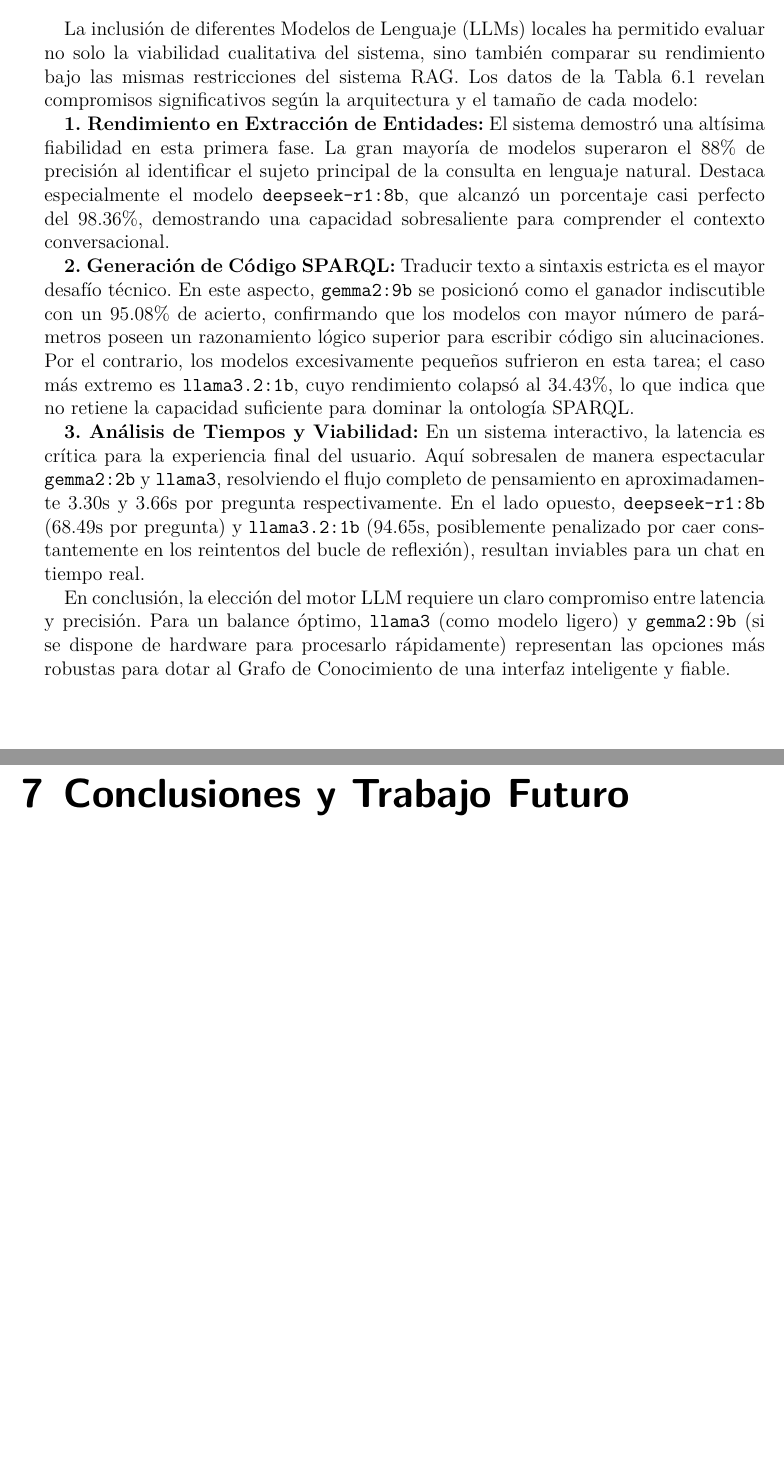
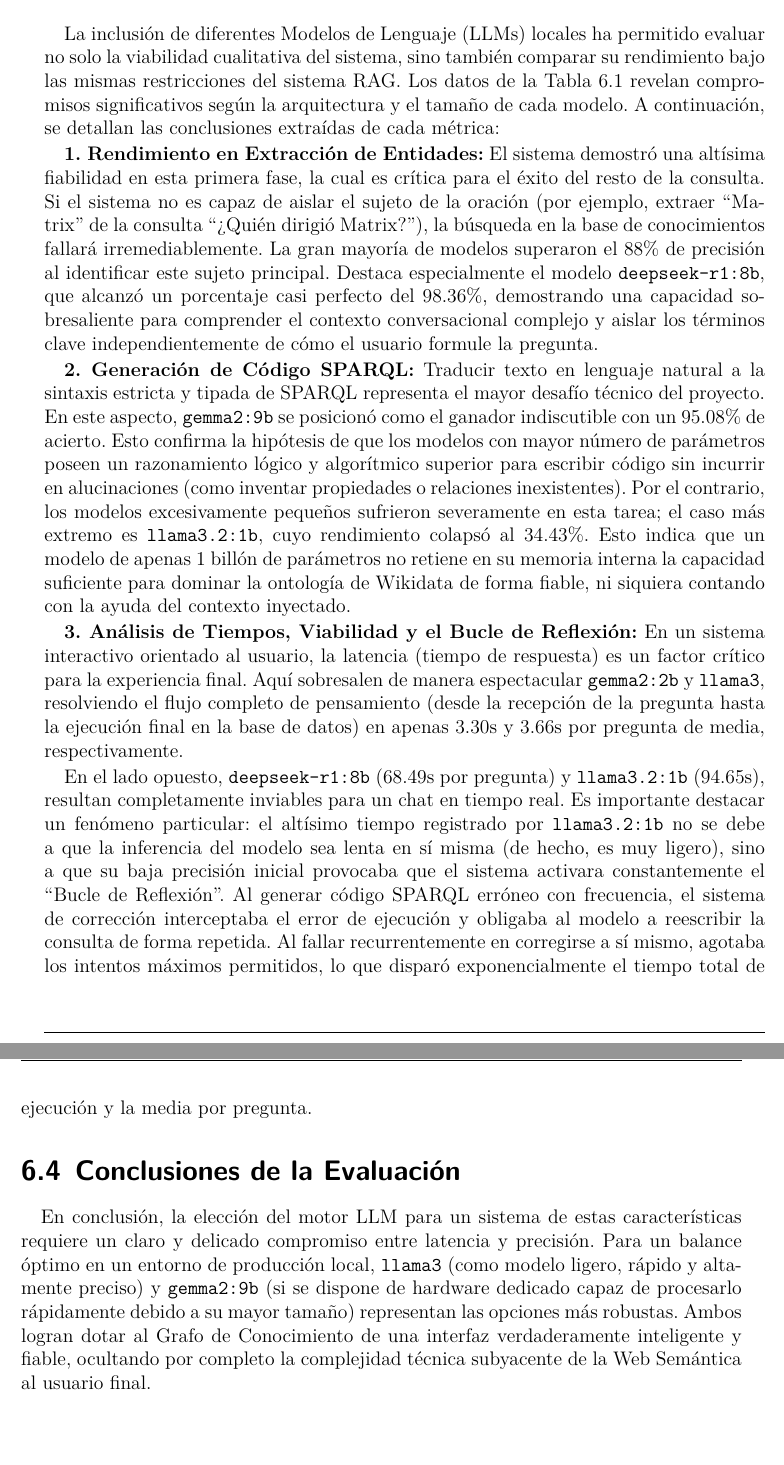
Before and after one commit to Mariomartur/TFG_MMT, a LaTeX thesis (Plantilla_TFG_FIUM/main.tex, which reads Plantilla_TFG_FIUM/capitulos/6_evaluacion.tex): two parts of pages 35 and 36 of 38 before the commit and two parts of pages 37 and 38 of 41 after it, joined at a grey line, cut so that both start at the same text, the shorter picture padded with empty space. Compiled offline with XeLaTeX; a missing font is replaced by an installed copy or a similar font.

Commit message:
ampliacion

```diff
--- a/Plantilla_TFG_FIUM/capitulos/6_evaluacion.tex
+++ b/Plantilla_TFG_FIUM/capitulos/6_evaluacion.tex
@@ -45,12 +45,16 @@ Las pruebas automatizadas arrojaron las siguientes métricas de rendimiento glob
 
 \section{Análisis y Discusión de los Resultados}
 
-La inclusión de diferentes Modelos de Lenguaje (LLMs) locales ha permitido evaluar no solo la viabilidad cualitativa del sistema, sino también comparar su rendimiento bajo las mismas restricciones del sistema RAG. Los datos de la Tabla \ref{tab:comparativa_modelos} revelan compromisos significativos según la arquitectura y el tamaño de cada modelo:
+La inclusión de diferentes Modelos de Lenguaje (LLMs) locales ha permitido evaluar no solo la viabilidad cualitativa del sistema, sino también comparar su rendimiento bajo las mismas restricciones del sistema RAG. Los datos de la Tabla \ref{tab:comparativa_modelos} revelan compromisos significativos según la arquitectura y el tamaño de cada modelo. A continuación, se detallan las conclusiones extraídas de cada métrica:
 
-\textbf{1. Rendimiento en Extracción de Entidades:} El sistema demostró una altísima fiabilidad en esta primera fase. La gran mayoría de modelos superaron el 88\% de precisión al identificar el sujeto principal de la consulta en lenguaje natural. Destaca especialmente el modelo \texttt{deepseek-r1:8b}, que alcanzó un porcentaje casi perfecto del 98.36\%, demostrando una capacidad sobresaliente para comprender el contexto conversacional.
+\textbf{1. Rendimiento en Extracción de Entidades:} El sistema demostró una altísima fiabilidad en esta primera fase, la cual es crítica para el éxito del resto de la consulta. Si el sistema no es capaz de aislar el sujeto de la oración (por ejemplo, extraer ``Matrix'' de la consulta ``¿Quién dirigió Matrix?''), la búsqueda en la base de conocimientos fallará irremediablemente. La gran mayoría de modelos superaron el 88\% de precisión al identificar este sujeto principal. Destaca especialmente el modelo \texttt{deepseek-r1:8b}, que alcanzó un porcentaje casi perfecto del 98.36\%, demostrando una capacidad sobresaliente para comprender el contexto conversacional complejo y aislar los términos clave independientemente de cómo el usuario formule la pregunta.
 
-\textbf{2. Generación de Código SPARQL:} Traducir texto a sintaxis estricta es el mayor desafío técnico. En este aspecto, \texttt{gemma2:9b} se posicionó como el ganador indiscutible con un 95.08\% de acierto, confirmando que los modelos con mayor número de parámetros poseen un razonamiento lógico superior para escribir código sin alucinaciones. Por el contrario, los modelos excesivamente pequeños sufrieron en esta tarea; el caso más extremo es \texttt{llama3.2:1b}, cuyo rendimiento colapsó al 34.43\%, lo que indica que no retiene la capacidad suficiente para dominar la ontología SPARQL.
+\textbf{2. Generación de Código SPARQL:} Traducir texto en lenguaje natural a la sintaxis estricta y tipada de SPARQL representa el mayor desafío técnico del proyecto. En este aspecto, \texttt{gemma2:9b} se posicionó como el ganador indiscutible con un 95.08\% de acierto. Esto confirma la hipótesis de que los modelos con mayor número de parámetros poseen un razonamiento lógico y algorítmico superior para escribir código sin incurrir en alucinaciones (como inventar propiedades o relaciones inexistentes). Por el contrario, los modelos excesivamente pequeños sufrieron severamente en esta tarea; el caso más extremo es \texttt{llama3.2:1b}, cuyo rendimiento colapsó al 34.43\%. Esto indica que un modelo de apenas 1 billón de parámetros no retiene en su memoria interna la capacidad suficiente para dominar la ontología de Wikidata de forma fiable, ni siquiera contando con la ayuda del contexto inyectado.
 
-\textbf{3. Análisis de Tiempos y Viabilidad:} En un sistema interactivo, la latencia es crítica para la experiencia final del usuario. Aquí sobresalen de manera espectacular \texttt{gemma2:2b} y \texttt{llama3}, resolviendo el flujo completo de pensamiento en aproximadamente 3.30s y 3.66s por pregunta respectivamente. En el lado opuesto, \texttt{deepseek-r1:8b} (68.49s por pregunta) y \texttt{llama3.2:1b} (94.65s, posiblemente penalizado por caer constantemente en los reintentos del bucle de reflexión), resultan inviables para un chat en tiempo real.
+\textbf{3. Análisis de Tiempos, Viabilidad y el Bucle de Reflexión:} En un sistema interactivo orientado al usuario, la latencia (tiempo de respuesta) es un factor crítico para la experiencia final. Aquí sobresalen de manera espectacular \texttt{gemma2:2b} y \texttt{llama3}, resolviendo el flujo completo de pensamiento (desde la recepción de la pregunta hasta la ejecución final en la base de datos) en apenas 3.30s y 3.66s por pregunta de media, respectivamente.
 
-En conclusión, la elección del motor LLM requiere un claro compromiso entre latencia y precisión. Para un balance óptimo, \texttt{llama3} (como modelo ligero) y \texttt{gemma2:9b} (si se dispone de hardware para procesarlo rápidamente) representan las opciones más robustas para dotar al Grafo de Conocimiento de una interfaz inteligente y fiable.
+En el lado opuesto, \texttt{deepseek-r1:8b} (68.49s por pregunta) y \texttt{llama3.2:1b} (94.65s), resultan completamente inviables para un chat en tiempo real. Es importante destacar un fenómeno particular: el altísimo tiempo registrado por \texttt{llama3.2:1b} no se debe a que la inferencia del modelo sea lenta en sí misma (de hecho, es muy ligero), sino a que su baja precisión inicial provocaba que el sistema activara constantemente el ``Bucle de Reflexión''. Al generar código SPARQL erróneo con frecuencia, el sistema de corrección interceptaba el error de ejecución y obligaba al modelo a reescribir la consulta de forma repetida. Al fallar recurrentemente en corregirse a sí mismo, agotaba los intentos máximos permitidos, lo que disparó exponencialmente el tiempo total de ejecución y la media por pregunta.
+
+\section{Conclusiones de la Evaluación}
+
+En conclusión, la elección del motor LLM para un sistema de estas características requiere un claro y delicado compromiso entre latencia y precisión. Para un balance óptimo en un entorno de producción local, \texttt{llama3} (como modelo ligero, rápido y altamente preciso) y \texttt{gemma2:9b} (si se dispone de hardware dedicado capaz de procesarlo rápidamente debido a su mayor tamaño) representan las opciones más robustas. Ambos logran dotar al Grafo de Conocimiento de una interfaz verdaderamente inteligente y fiable, ocultando por completo la complejidad técnica subyacente de la Web Semántica al usuario final.
```
Also changed, not shown: Plantilla_TFG_FIUM/presentacion.pdf, 2 other files.
